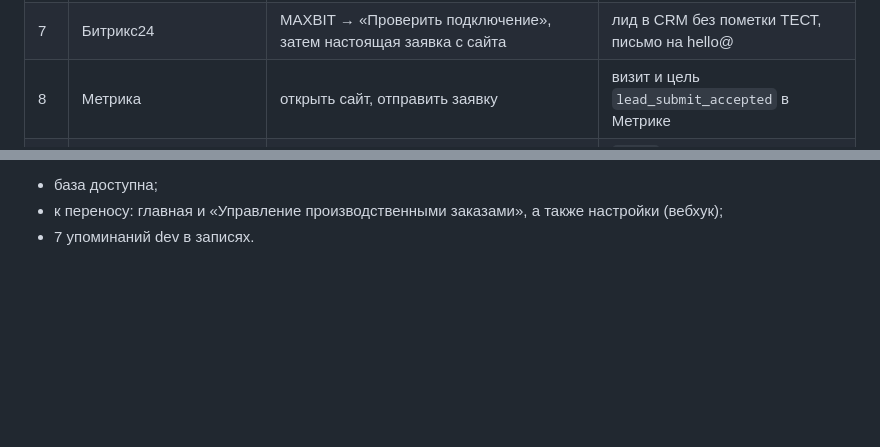
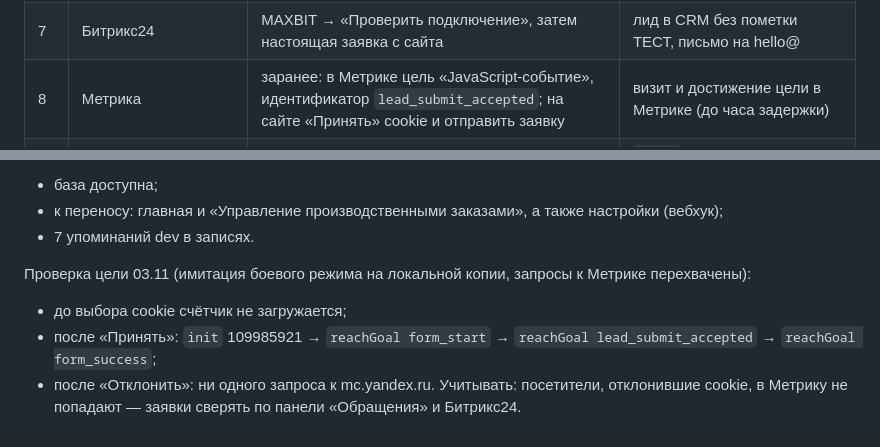
Before and after one commit to kizimovmax/maxbit-site, a Markdown page: reports/launch/RUNBOOK_2026-11-03.md, 2 parts joined by grey strips. Drawn GitHub-style; blank space fills up the shorter version.

Commit message:
Порядок запуска: проверка цели Метрики
Co-Authored-By: Claude Opus 5.5 <noreply@anthropic.com>
Claude-Session: https://claude.ai/code/session_016qyzhMJM47PSA6Qf4kqfhk

```diff
--- a/reports/launch/RUNBOOK_2026-11-03.md
+++ b/reports/launch/RUNBOOK_2026-11-03.md
@@ -17,7 +17,7 @@
 | 5 | Запуск | `launch {source_db:"u874150_maxbit_dev", confirm:"launch"}` | «осталось в записях 0»; имя резервной копии |
 | 6 | Проверка адресов | `smoke` | все ✓, нет «ссылки на dev», нет переадресаций |
 | 7 | Битрикс24 | MAXBIT → «Проверить подключение», затем настоящая заявка с сайта | лид в CRM без пометки ТЕСТ, письмо на hello@ |
-| 8 | Метрика | открыть сайт, отправить заявку | визит и цель `lead_submit_accepted` в Метрике |
+| 8 | Метрика | заранее: в Метрике цель «JavaScript-событие», идентификатор `lead_submit_accepted`; на сайте «Принять» cookie и отправить заявку | визит и достижение цели в Метрике (до часа задержки) |
 | 9 | Вебмастер | владелец вводит код в MAXBIT → «Код подтверждения Вебмастера» | `smoke`: «код Вебмастера есть»; подтвердить в Вебмастере |
 | 10 | Индексирование | `indexing {open:true, confirm:"index"}` | `smoke`: «индексируется», wp-sitemap.xml 200, llms.txt 200 |
 | 11 | Вебмастер | добавить sitemap `https://maxbitpro.ru/wp-sitemap.xml` | |
@@ -34,3 +34,9 @@
 - база доступна;
 - к переносу: главная и «Управление производственными заказами», а также настройки (вебхук);
 - 7 упоминаний dev в записях.
+
+Проверка цели 03.11 (имитация боевого режима на локальной копии, запросы к Метрике перехвачены):
+- до выбора cookie счётчик не загружается;
+- после «Принять»: `init` 109985921 → `reachGoal form_start` → `reachGoal lead_submit_accepted` → `reachGoal form_success`;
+- после «Отклонить»: ни одного запроса к mc.yandex.ru.
+Учитывать: посетители, отклонившие cookie, в Метрику не попадают — заявки сверять по панели «Обращения» и Битрикс24.
```
